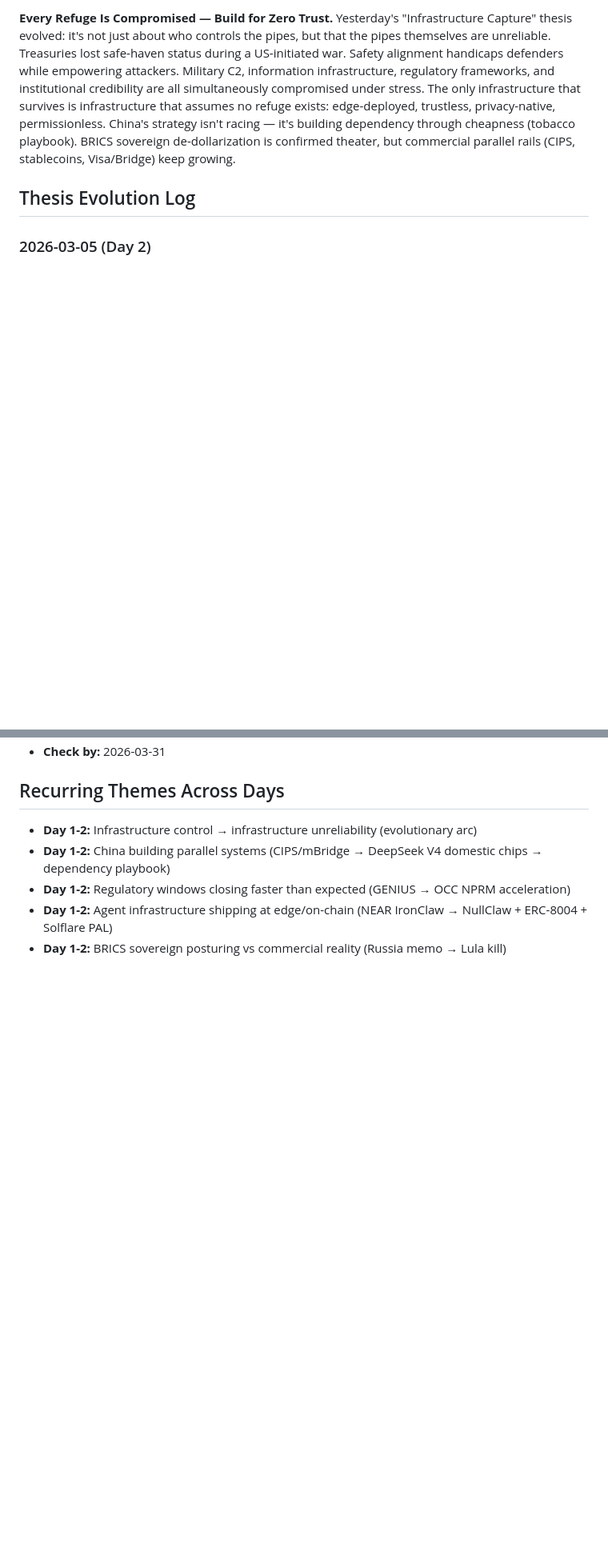
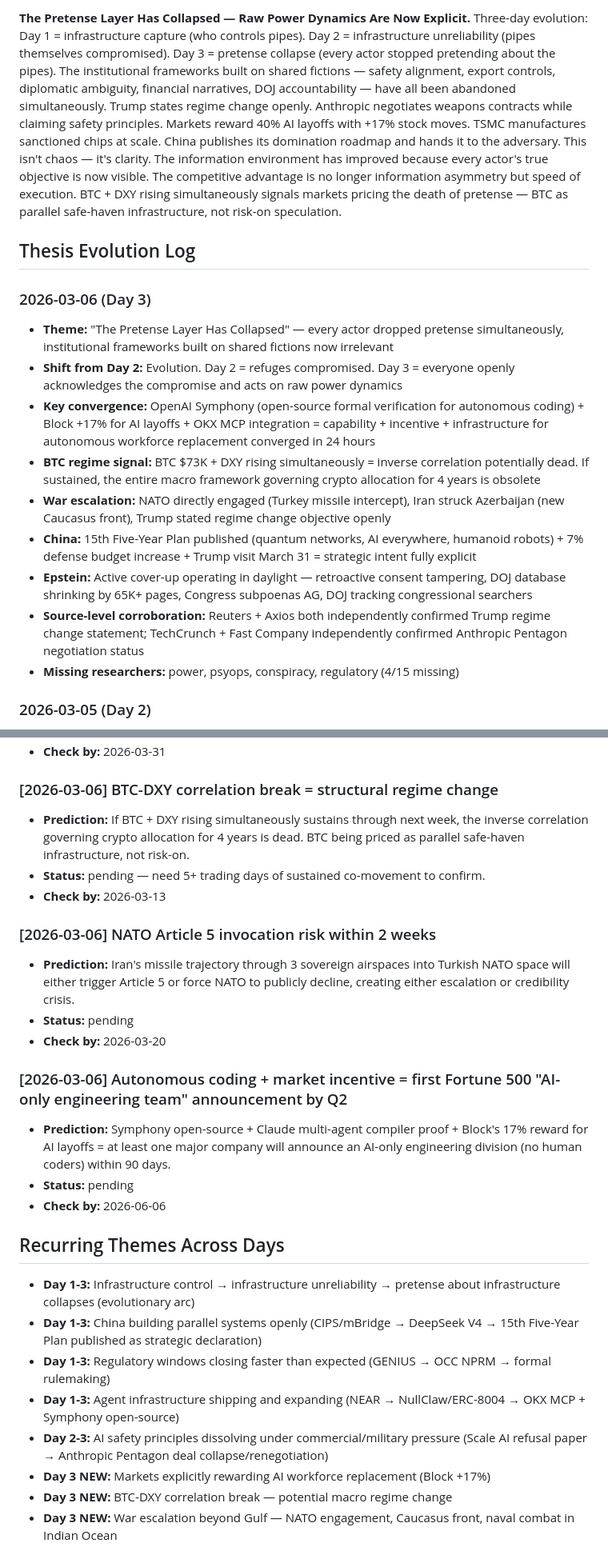
Before and after one commit to outsmartchad/intel-swarm, a Markdown page: synthesis/memory/thesis.md, 2 parts joined by grey strips. Shown at 80% size. Rendered like a GitHub page; blank space fills up the shorter version.

Commit message:
synthesis: 2026-03-06

```diff
--- a/synthesis/memory/thesis.md
+++ b/synthesis/memory/thesis.md
@@ -6,8 +6,19 @@ _Last updated: 2026-03-05_
 
-**Every Refuge Is Compromised — Build for Zero Trust.**
-Yesterday's "Infrastructure Capture" thesis evolved: it's not just about who controls the pipes, but that the pipes themselves are unreliable. Treasuries lost safe-haven status during a US-initiated war. Safety alignment handicaps defenders while empowering attackers. Military C2, information infrastructure, regulatory frameworks, and institutional credibility are all simultaneously compromised under stress. The only infrastructure that survives is infrastructure that assumes no refuge exists: edge-deployed, trustless, privacy-native, permissionless. China's strategy isn't racing — it's building dependency through cheapness (tobacco playbook). BRICS sovereign de-dollarization is confirmed theater, but commercial parallel rails (CIPS, stablecoins, Visa/Bridge) keep growing.
+**The Pretense Layer Has Collapsed — Raw Power Dynamics Are Now Explicit.**
+Three-day evolution: Day 1 = infrastructure capture (who controls pipes). Day 2 = infrastructure unreliability (pipes themselves compromised). Day 3 = pretense collapse (every actor stopped pretending about the pipes). The institutional frameworks built on shared fictions — safety alignment, export controls, diplomatic ambiguity, financial narratives, DOJ accountability — have all been abandoned simultaneously. Trump states regime change openly. Anthropic negotiates weapons contracts while claiming safety principles. Markets reward 40% AI layoffs with +17% stock moves. TSMC manufactures sanctioned chips at scale. China publishes its domination roadmap and hands it to the adversary. This isn't chaos — it's clarity. The information environment has improved because every actor's true objective is now visible. The competitive advantage is no longer information asymmetry but speed of execution. BTC + DXY rising simultaneously signals markets pricing the death of pretense — BTC as parallel safe-haven infrastructure, not risk-on speculation.
 
 ## Thesis Evolution Log
+
+### 2026-03-06 (Day 3)
+- **Theme:** "The Pretense Layer Has Collapsed" — every actor dropped pretense simultaneously, institutional frameworks built on shared fictions now irrelevant
+- **Shift from Day 2:** Evolution. Day 2 = refuges compromised. Day 3 = everyone openly acknowledges the compromise and acts on raw power dynamics
+- **Key convergence:** OpenAI Symphony (open-source formal verification for autonomous coding) + Block +17% for AI layoffs + OKX MCP integration = capability + incentive + infrastructure for autonomous workforce replacement converged in 24 hours
+- **BTC regime signal:** BTC $73K + DXY rising simultaneously = inverse correlation potentially dead. If sustained, the entire macro framework governing crypto allocation for 4 years is obsolete
+- **War escalation:** NATO directly engaged (Turkey missile intercept), Iran struck Azerbaijan (new Caucasus front), Trump stated regime change objective openly
+- **China:** 15th Five-Year Plan published (quantum networks, AI everywhere, humanoid robots) + 7% defense budget increase + Trump visit March 31 = strategic intent fully explicit
+- **Epstein:** Active cover-up operating in daylight — retroactive consent tampering, DOJ database shrinking by 65K+ pages, Congress subpoenas AG, DOJ tracking congressional searchers
+- **Source-level corroboration:** Reuters + Axios both independently confirmed Trump regime change statement; TechCrunch + Fast Company independently confirmed Anthropic Pentagon negotiation status
+- **Missing researchers:** power, psyops, conspiracy, regulatory (4/15 missing)
 
 ### 2026-03-05 (Day 2)
 - **Theme:** "Every Refuge Is Compromised" — Treasuries, safety alignment, military comms, information, regulation, institutional credibility all failing simultaneously
@@ -62,8 +73,26 @@ Yesterday's "Infrastructure Capture" thesis evolved: it's not just about who con
 - **Check by:** 2026-03-31
 
+### [2026-03-06] BTC-DXY correlation break = structural regime change
+- **Prediction:** If BTC + DXY rising simultaneously sustains through next week, the inverse correlation governing crypto allocation for 4 years is dead. BTC being priced as parallel safe-haven infrastructure, not risk-on.
+- **Status:** pending — need 5+ trading days of sustained co-movement to confirm.
+- **Check by:** 2026-03-13
+
+### [2026-03-06] NATO Article 5 invocation risk within 2 weeks
+- **Prediction:** Iran's missile trajectory through 3 sovereign airspaces into Turkish NATO space will either trigger Article 5 or force NATO to publicly decline, creating either escalation or credibility crisis.
+- **Status:** pending
+- **Check by:** 2026-03-20
+
+### [2026-03-06] Autonomous coding + market incentive = first Fortune 500 "AI-only engineering team" announcement by Q2
+- **Prediction:** Symphony open-source + Claude multi-agent compiler proof + Block's 17% reward for AI layoffs = at least one major company will announce an AI-only engineering division (no human coders) within 90 days.
+- **Status:** pending
+- **Check by:** 2026-06-06
+
 ## Recurring Themes Across Days
-- **Day 1-2:** Infrastructure control → infrastructure unreliability (evolutionary arc)
-- **Day 1-2:** China building parallel systems (CIPS/mBridge → DeepSeek V4 domestic chips → dependency playbook)
-- **Day 1-2:** Regulatory windows closing faster than expected (GENIUS → OCC NPRM acceleration)
-- **Day 1-2:** Agent infrastructure shipping at edge/on-chain (NEAR IronClaw → NullClaw + ERC-8004 + Solflare PAL)
-- **Day 1-2:** BRICS sovereign posturing vs commercial reality (Russia memo → Lula kill)
+- **Day 1-3:** Infrastructure control → infrastructure unreliability → pretense about infrastructure collapses (evolutionary arc)
+- **Day 1-3:** China building parallel systems openly (CIPS/mBridge → DeepSeek V4 → 15th Five-Year Plan published as strategic declaration)
+- **Day 1-3:** Regulatory windows closing faster than expected (GENIUS → OCC NPRM → formal rulemaking)
+- **Day 1-3:** Agent infrastructure shipping and expanding (NEAR → NullClaw/ERC-8004 → OKX MCP + Symphony open-source)
+- **Day 2-3:** AI safety principles dissolving under commercial/military pressure (Scale AI refusal paper → Anthropic Pentagon deal collapse/renegotiation)
+- **Day 3 NEW:** Markets explicitly rewarding AI workforce replacement (Block +17%)
+- **Day 3 NEW:** BTC-DXY correlation break — potential macro regime change
+- **Day 3 NEW:** War escalation beyond Gulf — NATO engagement, Caucasus front, naval combat in Indian Ocean
```
Also changed, not shown: other parts of synthesis/memory/thesis.md (+13 -13 lines), synthesis/findings/2026-03-06.md (added, +52 -0 lines).
